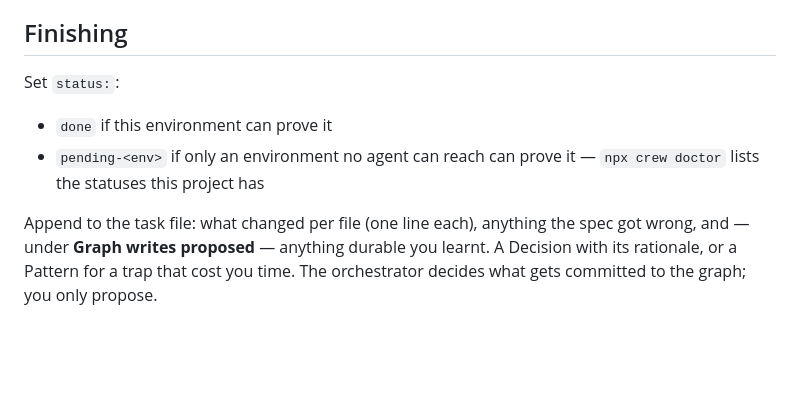
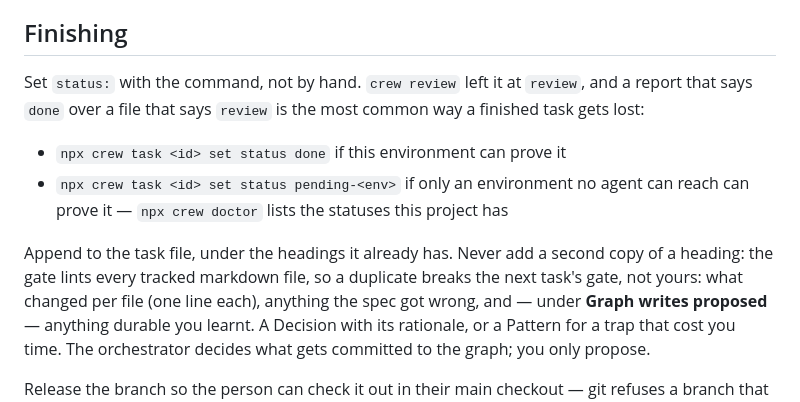
Before and after one commit to StuCM/pit-crew, a Markdown page: skills/crew-worker/SKILL.md, the part around the change. GitHub-like rendering; blank space fills up the shorter version.

Commit message:
docs(skills): worker sets final status by command, no duplicate headings

```diff
--- a/skills/crew-worker/SKILL.md
+++ b/skills/crew-worker/SKILL.md
@@ -184,13 +184,18 @@ worth a broken one. The rebase rewrites commits, so re-run the gate after it.
 
 ## Finishing
 
-Set `status:`:
+Set `status:` with the command, not by hand. `crew review` left it at
+`review`, and a report that says `done` over a file that says `review` is
+the most common way a finished task gets lost:
 
-- `done` if this environment can prove it
-- `pending-<env>` if only an environment no agent can reach can prove it —
-  `npx crew doctor` lists the statuses this project has
+- `npx crew task <id> set status done` if this environment can prove it
+- `npx crew task <id> set status pending-<env>` if only an environment no
+  agent can reach can prove it — `npx crew doctor` lists the statuses this
+  project has
 
-Append to the task file: what changed per file (one line each), anything the
+Append to the task file, under the headings it already has. Never add a
+second copy of a heading: the gate lints every tracked markdown file, so a
+duplicate breaks the next task's gate, not yours: what changed per file (one line each), anything the
 spec got wrong, and — under **Graph writes proposed** — anything durable you
 learnt. A Decision with its rationale, or a Pattern for a trap that cost you
 time. The orchestrator decides what gets committed to the graph; you only
```
